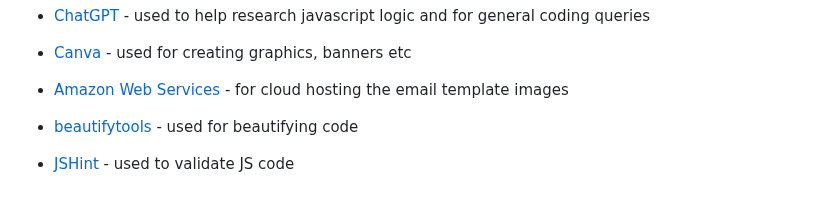
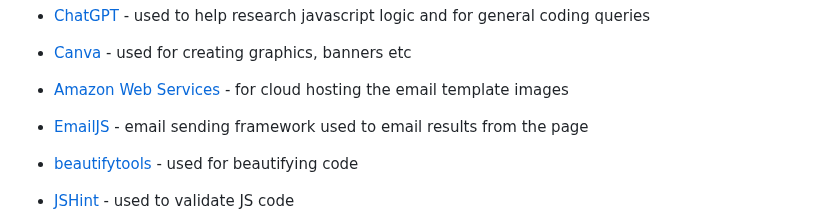
Before and after one commit to yamesjamess/feb-24-hackathon-love-riot, a Markdown page: README.md, the part around one of its changes. GitHub-like rendering; blank space fills up the shorter version.

Commit message:
Added EmailJS link to references and email section

```diff
--- a/README.md
+++ b/README.md
@@ -203,6 +203,7 @@ The following set of [Flaticon](https://www.flaticon.com/) stickers were then fo
 - [ChatGPT](https://chat.openai.com/) - used to help research javascript logic and for general coding queries
 - [Canva](http://canva.com) - used for creating graphics, banners etc
 - [Amazon Web Services](https://aws.amazon.com/) - for cloud hosting the email template images
+- [EmailJS](https://www.emailjs.com) - email sending framework used to email results from the page
 
 - [beautifytools](https://beautifytools.com/) - used for beautifying code
 - [JSHint](https://jshint.com/) - used to validate JS code
```
Also changed, not shown: other parts of README.md (+1 -1 lines).
